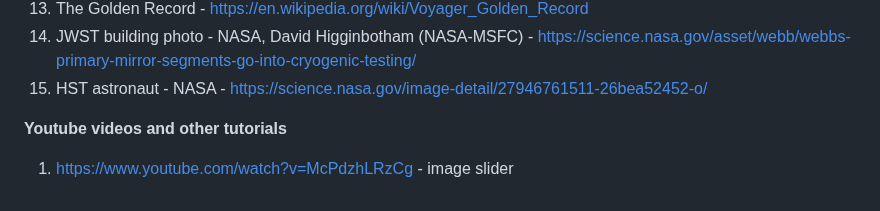
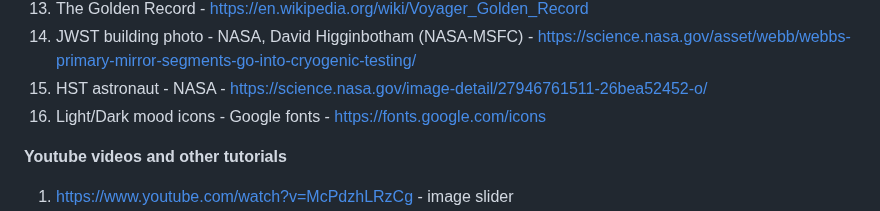
Before and after one commit to Maaadzia/SpacecraftOS, a Markdown page: README.md, the part around the change. GitHub-like rendering.

Commit message:
Updated README credits

```diff
--- a/README.md
+++ b/README.md
@@ -62,6 +62,7 @@ Huge thanks to all of these sources. Without them, this project would be nothing
 13. The Golden Record - https://en.wikipedia.org/wiki/Voyager_Golden_Record
 14. JWST building photo - NASA, David Higginbotham (NASA-MSFC) - https://science.nasa.gov/asset/webb/webbs-primary-mirror-segments-go-into-cryogenic-testing/
 15. HST astronaut - NASA - https://science.nasa.gov/image-detail/27946761511-26bea52452-o/
+16. Light/Dark mood icons - Google fonts - https://fonts.google.com/icons
 
 **Youtube videos and other tutorials**
 1. https://www.youtube.com/watch?v=McPdzhLRzCg - image slider
```
